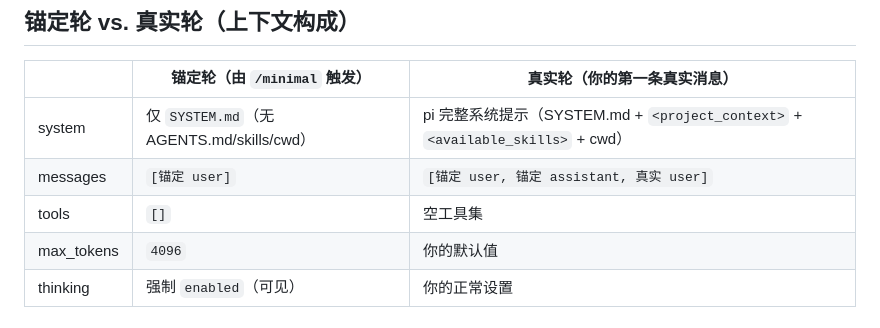
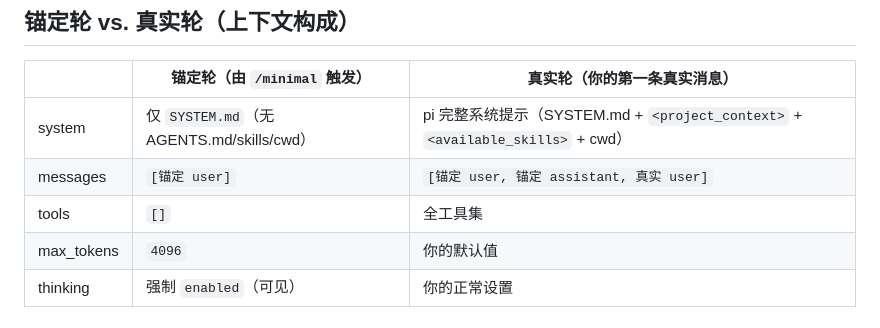
Before and after one commit to wenmingzhi111/pi-minimal_prompt_start_for_deepseek_start, a Markdown page: README.md, the part around the change. Rendered like a GitHub page.

```diff
--- a/README.md
+++ b/README.md
@@ -51,7 +51,7 @@
 | --- | --- | --- |
 | system | 仅 `SYSTEM.md`（无 AGENTS.md/skills/cwd） | pi 完整系统提示（SYSTEM.md + `<project_context>` + `<available_skills>` + cwd） |
 | messages | `[锚定 user]` | `[锚定 user, 锚定 assistant, 真实 user]` |
-| tools | `[]` | 空工具集 |
+| tools | `[]` | 全工具集 |
 | max_tokens | `4096` | 你的默认值 |
 | thinking | 强制 `enabled`（可见） | 你的正常设置 |
 
```
